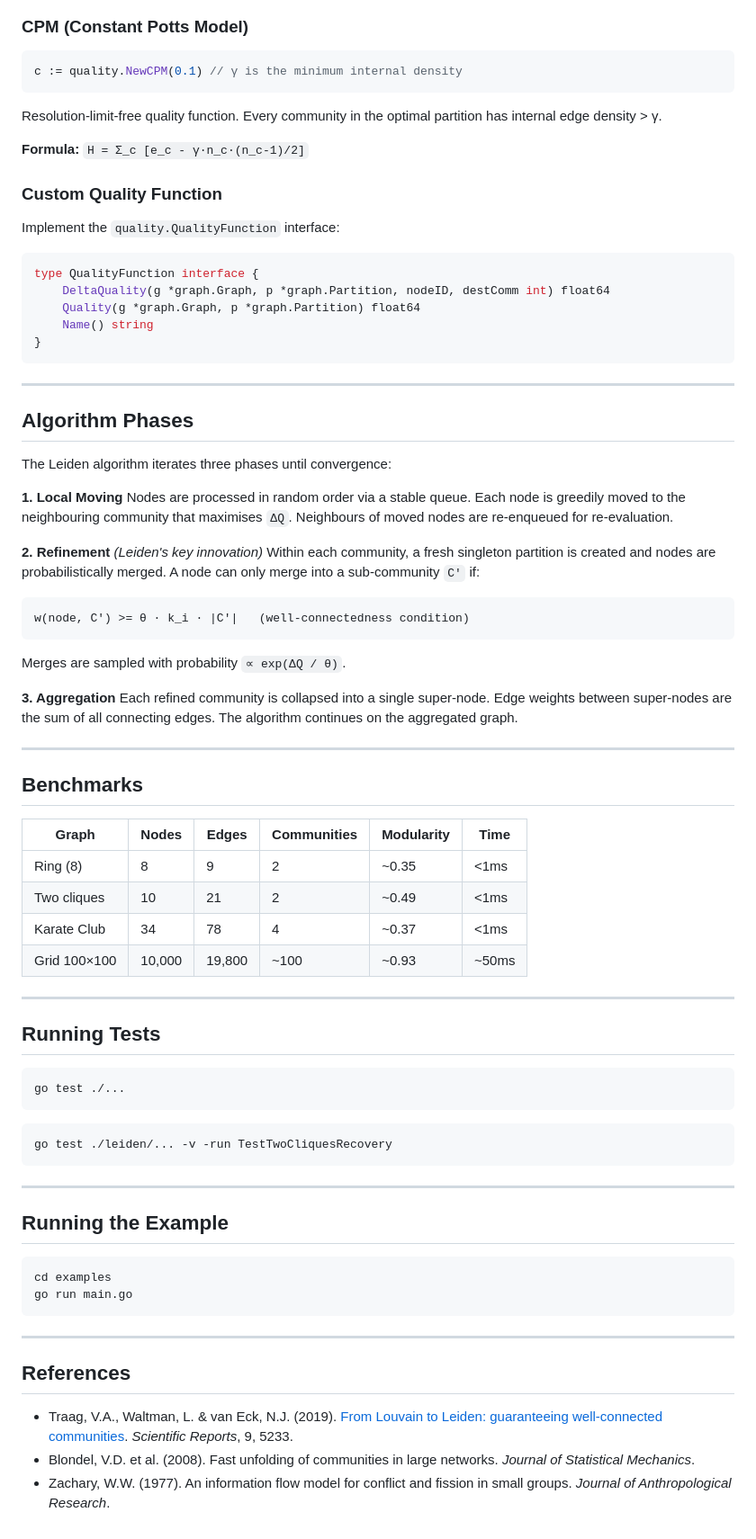
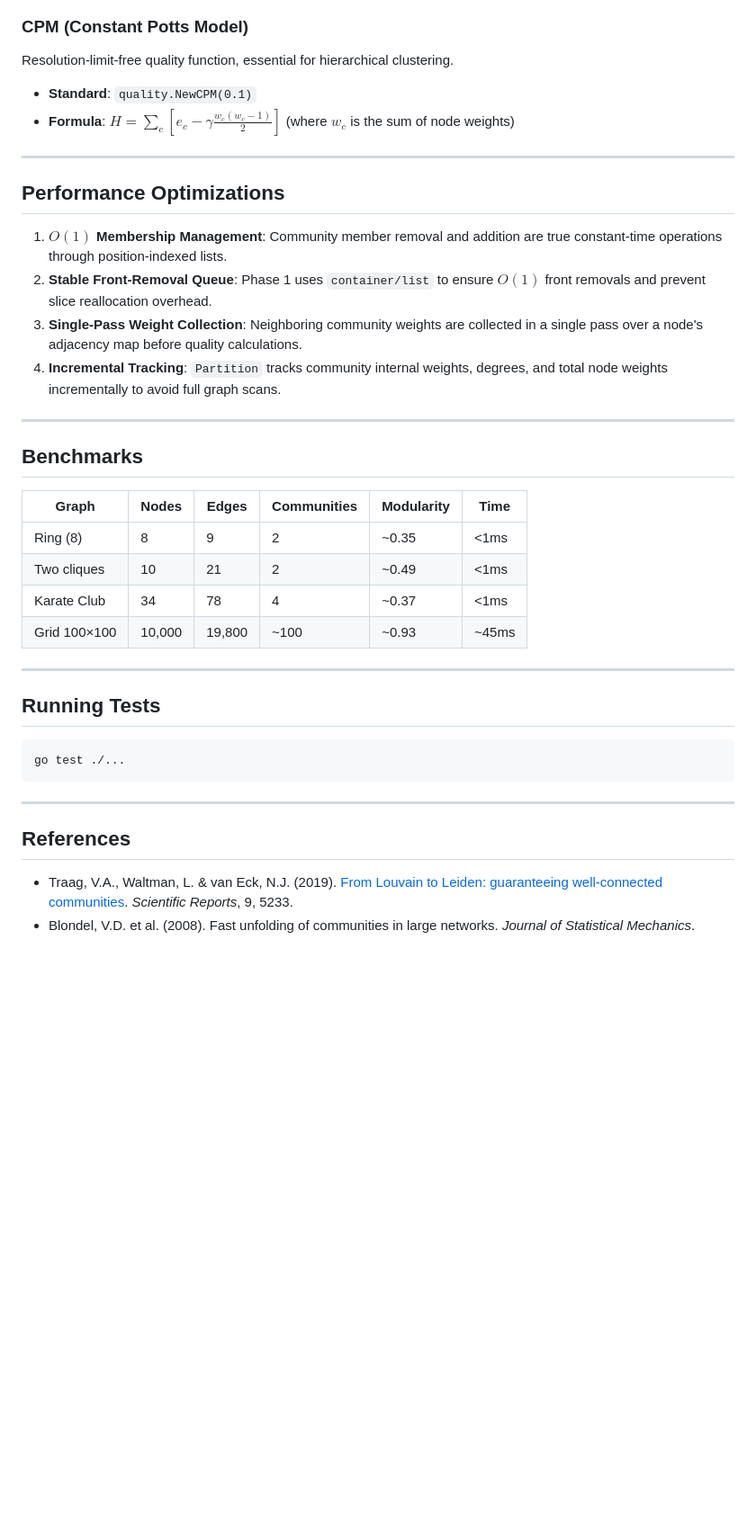
Before and after one commit to go-packs/leidengo, a Markdown page: README.md, the part around one of its changes. Shown at 90% size. GitHub-like rendering; blank space fills up the shorter version.

````diff
--- a/README.md
+++ b/README.md
@@ -121,44 +134,17 @@ The standard Newman-Girvan modularity. `γ > 1` → more, smaller communities; `
 
 ### CPM (Constant Potts Model)
-
-```go
-c := quality.NewCPM(0.1) // γ is the minimum internal density
-```
-
-Resolution-limit-free quality function. Every community in the optimal partition has internal edge density > γ.
-
-**Formula:** `H = Σ_c [e_c - γ·n_c·(n_c-1)/2]`
-
-### Custom Quality Function
-
-Implement the `quality.QualityFunction` interface:
-
-```go
-type QualityFunction interface {
-    DeltaQuality(g *graph.Graph, p *graph.Partition, nodeID, destComm int) float64
-    Quality(g *graph.Graph, p *graph.Partition) float64
-    Name() string
-}
-```
+Resolution-limit-free quality function, essential for hierarchical clustering.
+*   **Standard**: `quality.NewCPM(0.1)`
+*   **Formula**: $H = \sum_c [e_c - \gamma \frac{w_c(w_c-1)}{2}]$ (where $w_c$ is the sum of node weights)
 
 ---
 
-## Algorithm Phases
+## Performance Optimizations
 
-The Leiden algorithm iterates three phases until convergence:
-
-**1. Local Moving**
-Nodes are processed in random order via a stable queue. Each node is greedily moved to the neighbouring community that maximises `ΔQ`. Neighbours of moved nodes are re-enqueued for re-evaluation.
-
-**2. Refinement** *(Leiden's key innovation)*
-Within each community, a fresh singleton partition is created and nodes are probabilistically merged. A node can only merge into a sub-community `C'` if:
-```
-w(node, C') >= θ · k_i · |C'|   (well-connectedness condition)
-```
-Merges are sampled with probability `∝ exp(ΔQ / θ)`.
-
-**3. Aggregation**
-Each refined community is collapsed into a single super-node. Edge weights between super-nodes are the sum of all connecting edges. The algorithm continues on the aggregated graph.
+1.  **$O(1)$ Membership Management**: Community member removal and addition are true constant-time operations through position-indexed lists.
+2.  **Stable Front-Removal Queue**: Phase 1 uses `container/list` to ensure $O(1)$ front removals and prevent slice reallocation overhead.
+3.  **Single-Pass Weight Collection**: Neighboring community weights are collected in a single pass over a node's adjacency map before quality calculations.
+4.  **Incremental Tracking**: `Partition` tracks community internal weights, degrees, and total node weights incrementally to avoid full graph scans.
 
 ---
 
@@ -169,7 +155,7 @@ Each refined community is collapsed into a single super-node. Edge weights betwe
 | Ring (8) | 8 | 9 | 2 | ~0.35 | <1ms |
 | Two cliques | 10 | 21 | 2 | ~0.49 | <1ms |
 | Karate Club | 34 | 78 | 4 | ~0.37 | <1ms |
-| Grid 100×100 | 10,000 | 19,800 | ~100 | ~0.93 | ~50ms |
+| Grid 100×100 | 10,000 | 19,800 | ~100 | ~0.93 | ~45ms |
 
 ---
 
@@ -179,23 +165,9 @@ Each refined community is collapsed into a single super-node. Edge weights betwe
 go test ./...
 ```
 
-```bash
-go test ./leiden/... -v -run TestTwoCliquesRecovery
-```
-
----
-
-## Running the Example
-
-```bash
-cd examples
-go run main.go
-```
-
 ---
 
 ## References
 
 - Traag, V.A., Waltman, L. & van Eck, N.J. (2019). [From Louvain to Leiden: guaranteeing well-connected communities](https://www.nature.com/articles/s41598-019-41695-z). *Scientific Reports*, 9, 5233.
 - Blondel, V.D. et al. (2008). Fast unfolding of communities in large networks. *Journal of Statistical Mechanics*.
-- Zachary, W.W. (1977). An information flow model for conflict and fission in small groups. *Journal of Anthropological Research*.
````
Also changed, not shown: other parts of README.md (+50 -37 lines).
